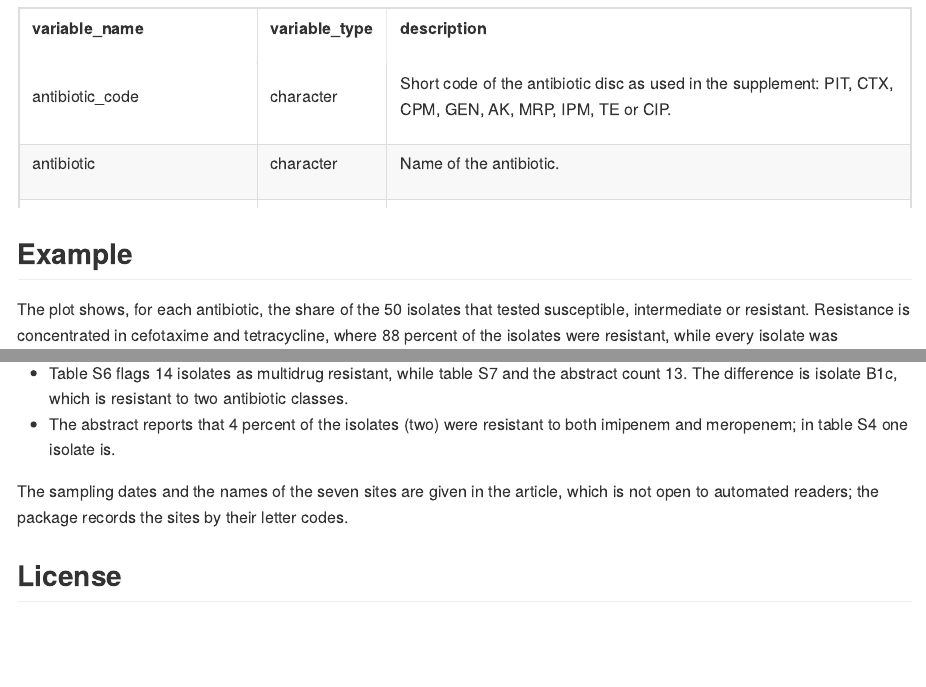
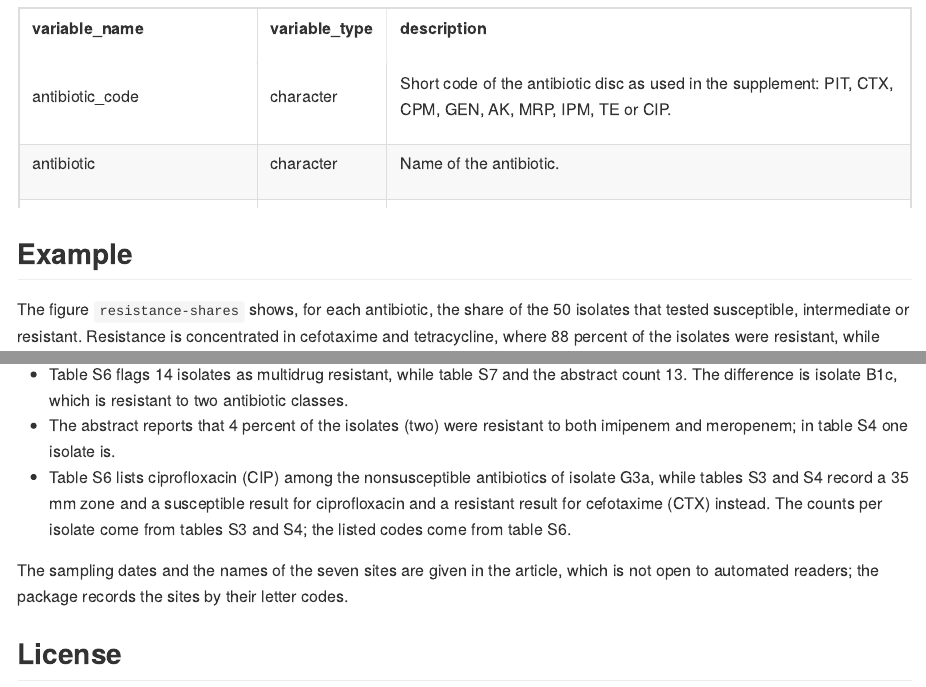
Before and after one commit to openwashdata/burigangaamr, an R Markdown document (README.Rmd): the page in a window 1100 px wide, from 3200 px down, and a second part further down, joined at a grey line. The pictures show the output file README.md that the author committed with the source, drawn offline in the style of GitHub; badge pictures from the web are left out.

Commit message:
docs: name the README figure chunk, record the G3a inconsistency and rebuild README.md
The plot chunk is named resistance-shares, carries a fig.alt text and
is referred to by that label in the narrative. The Source and changes
section lists the third disagreement between the supplement tables,
found in the data review (#3): table S6 lists ciprofloxacin for isolate
G3a where tables S3 and S4 give a susceptible result for it and a
resistant result for cefotaxime.

README.md rebuilt with devtools::build_readme(): the citation block now
prints the package and the article from inst/CITATION, and the figure
file is README-resistance-shares-1.png (the unnamed file is removed).
The repository's pre-commit hook requires README.Rmd and README.md in
the same commit, so the two planned commits are one.

Assisted-by: Claude Fable 5.1
Co-Authored-By: Claude Fable 5.1 <noreply@anthropic.com>
Claude-Session: https://claude.ai/code/session_0154SimKTqEsiqCGKw7ryivs

````diff
--- a/README.Rmd
+++ b/README.Rmd
@@ -179,12 +179,12 @@ readr::read_csv("data-raw/dictionary.csv") |>
 
 ## Example
 
-The plot shows, for each antibiotic, the share of the 50 isolates that
-tested susceptible, intermediate or resistant. Resistance is concentrated in
+The figure `resistance-shares` shows, for each antibiotic, the share of
+the 50 isolates that tested susceptible, intermediate or resistant. Resistance is concentrated in
 cefotaxime and tetracycline, where 88 percent of the isolates were
 resistant, while every isolate was susceptible to piperacillin-tazobactam.
 
-```{r}
+```{r resistance-shares, fig.alt="Horizontal stacked bar chart of the share of the 50 isolates that tested susceptible, intermediate or resistant to each of the nine antibiotics, ordered from the lowest to the highest share resistant"}
 library(burigangaamr)
 library(dplyr)
 library(ggplot2)
@@ -243,6 +243,11 @@ other, and the package keeps the supplement as it is:
   two antibiotic classes.
 - The abstract reports that 4 percent of the isolates (two) were resistant
   to both imipenem and meropenem; in table S4 one isolate is.
+- Table S6 lists ciprofloxacin (CIP) among the nonsusceptible antibiotics
+  of isolate G3a, while tables S3 and S4 record a 35 mm zone and a
+  susceptible result for ciprofloxacin and a resistant result for
+  cefotaxime (CTX) instead. The counts per isolate come from tables S3
+  and S4; the listed codes come from table S6.
 
 The sampling dates and the names of the seven sites are given in the
 article, which is not open to automated readers; the package records the
````
Also changed, not shown: README.md, 2 other files.
